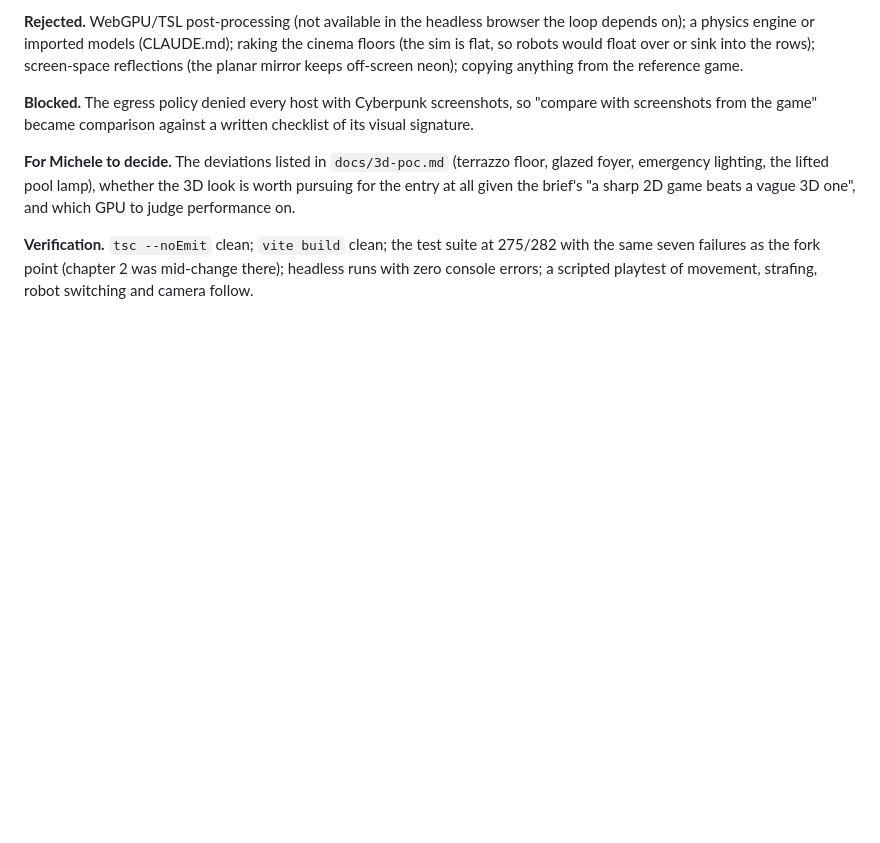
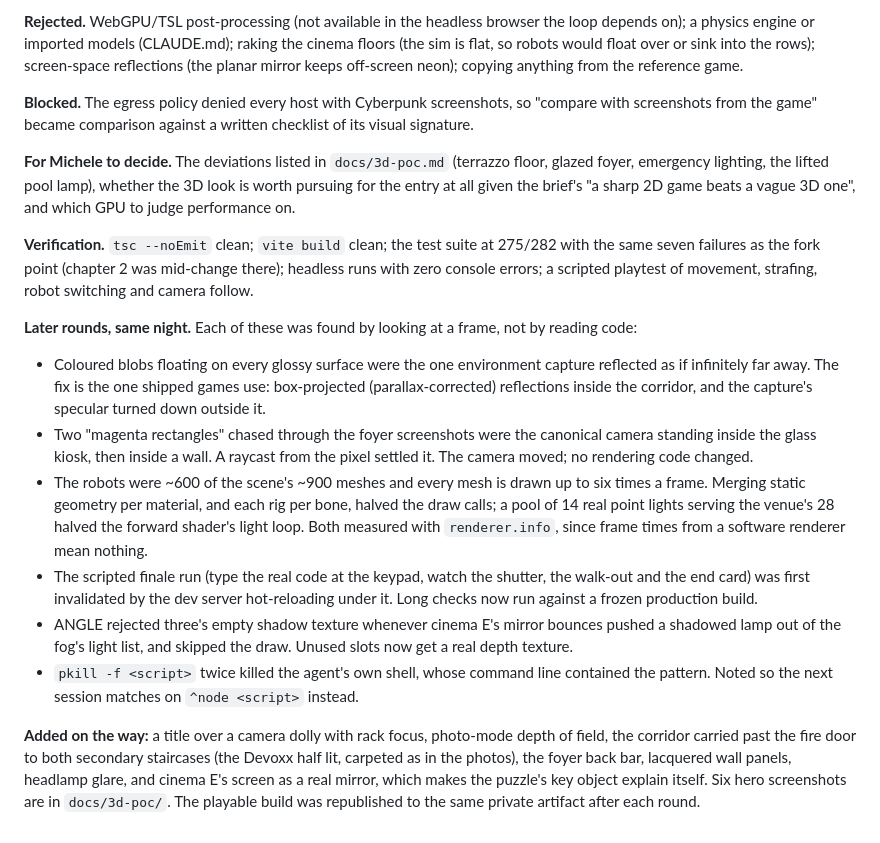
Before and after one commit to Smirne/devoxx-gauntlet-m, a Markdown page: docs/genai-notes.md, the part around the change. Rendered like a GitHub page; blank space fills up the shorter version.

Commit message:
docs(genai): the second half of the 3D POC night
Co-Authored-By: Claude Opus 5.5 <noreply@anthropic.com>
Claude-Session: https://claude.ai/code/session_0139bPQ2FapXv5hwBf7exBtT

```diff
--- a/docs/genai-notes.md
+++ b/docs/genai-notes.md
@@ -1604,3 +1604,28 @@ all given the brief's "a sharp 2D game beats a vague 3D one", and which GPU to j
 **Verification.** `tsc --noEmit` clean; `vite build` clean; the test suite at 275/282 with the same
 seven failures as the fork point (chapter 2 was mid-change there); headless runs with zero console
 errors; a scripted playtest of movement, strafing, robot switching and camera follow.
+
+**Later rounds, same night.** Each of these was found by looking at a frame, not by reading code:
+- Coloured blobs floating on every glossy surface were the one environment capture reflected as if
+  infinitely far away. The fix is the one shipped games use: box-projected (parallax-corrected)
+  reflections inside the corridor, and the capture's specular turned down outside it.
+- Two "magenta rectangles" chased through the foyer screenshots were the canonical camera standing
+  inside the glass kiosk, then inside a wall. A raycast from the pixel settled it. The camera moved;
+  no rendering code changed.
+- The robots were ~600 of the scene's ~900 meshes and every mesh is drawn up to six times a frame.
+  Merging static geometry per material, and each rig per bone, halved the draw calls; a pool of 14
+  real point lights serving the venue's 28 halved the forward shader's light loop. Both measured
+  with `renderer.info`, since frame times from a software renderer mean nothing.
+- The scripted finale run (type the real code at the keypad, watch the shutter, the walk-out and
+  the end card) was first invalidated by the dev server hot-reloading under it. Long checks now run
+  against a frozen production build.
+- ANGLE rejected three's empty shadow texture whenever cinema E's mirror bounces pushed a shadowed
+  lamp out of the fog's light list, and skipped the draw. Unused slots now get a real depth texture.
+- `pkill -f <script>` twice killed the agent's own shell, whose command line contained the pattern.
+  Noted so the next session matches on `^node <script>` instead.
+
+**Added on the way:** a title over a camera dolly with rack focus, photo-mode depth of field, the
+corridor carried past the fire door to both secondary staircases (the Devoxx half lit, carpeted as
+in the photos), the foyer back bar, lacquered wall panels, headlamp glare, and cinema E's screen as
+a real mirror, which makes the puzzle's key object explain itself. Six hero screenshots are in
+`docs/3d-poc/`. The playable build was republished to the same private artifact after each round.
```
